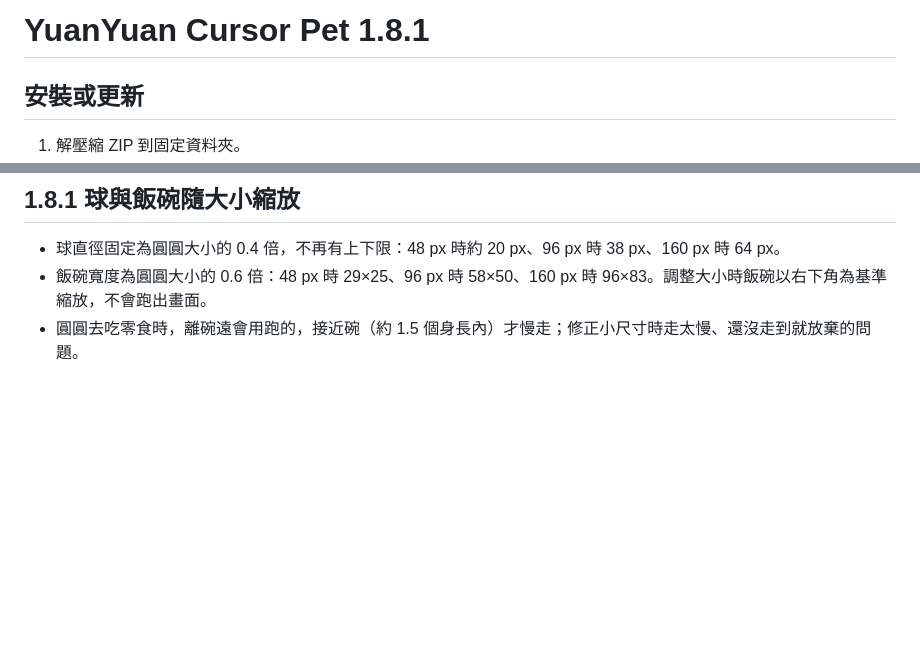
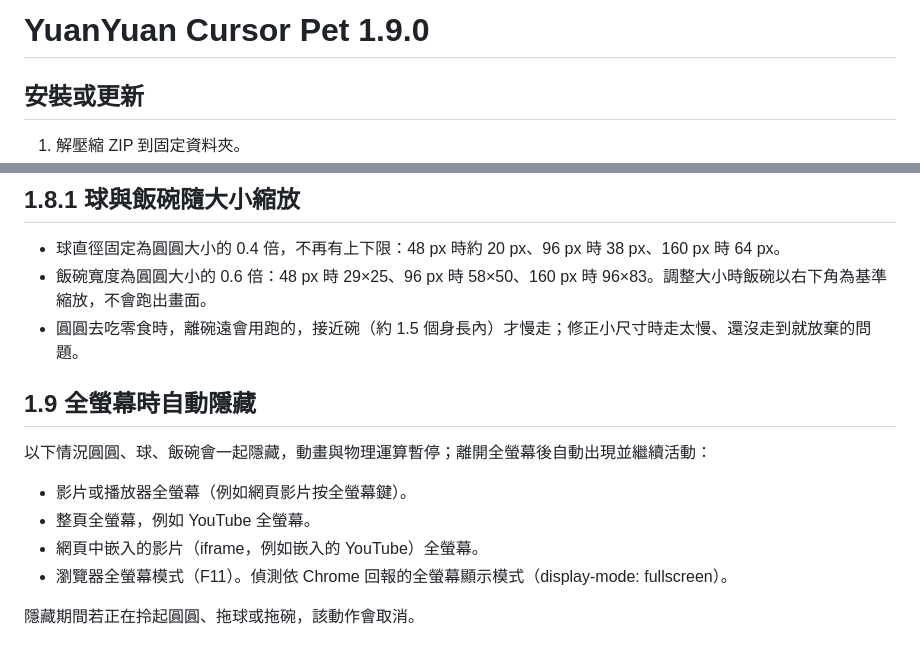
Before and after one commit to RyanXuwei/YuanYuan-Cursor-Pet, a Markdown page: YuanYuan-Cursor-Pet/使用說明.md, 2 parts joined by grey strips. Drawn GitHub-style; blank space fills up the shorter version.

```diff
--- a/YuanYuan-Cursor-Pet/使用說明.md
+++ b/YuanYuan-Cursor-Pet/使用說明.md
@@ -1,4 +1,4 @@
-# YuanYuan Cursor Pet 1.8.1
+# YuanYuan Cursor Pet 1.9.0
 
 ## 安裝或更新
 
@@ -129,3 +129,14 @@ BitingBox Studio 標誌（assets/brand/BITINGBOX_no_square_border.svg）為品
 - 球直徑固定為圓圓大小的 0.4 倍，不再有上下限：48 px 時約 20 px、96 px 時 38 px、160 px 時 64 px。
 - 飯碗寬度為圓圓大小的 0.6 倍：48 px 時 29×25、96 px 時 58×50、160 px 時 96×83。調整大小時飯碗以右下角為基準縮放，不會跑出畫面。
 - 圓圓去吃零食時，離碗遠會用跑的，接近碗（約 1.5 個身長內）才慢走；修正小尺寸時走太慢、還沒走到就放棄的問題。
+
+## 1.9 全螢幕時自動隱藏
+
+以下情況圓圓、球、飯碗會一起隱藏，動畫與物理運算暫停；離開全螢幕後自動出現並繼續活動：
+
+- 影片或播放器全螢幕（例如網頁影片按全螢幕鍵）。
+- 整頁全螢幕，例如 YouTube 全螢幕。
+- 網頁中嵌入的影片（iframe，例如嵌入的 YouTube）全螢幕。
+- 瀏覽器全螢幕模式（F11）。偵測依 Chrome 回報的全螢幕顯示模式（display-mode: fullscreen）。
+
+隱藏期間若正在拎起圓圓、拖球或拖碗，該動作會取消。
```
Also changed, not shown: README.md (+2 -1 lines), YuanYuan-Cursor-Pet/驗證紀錄.md (+8 -1 lines), previews/settings-panel.png, 2 other files.
